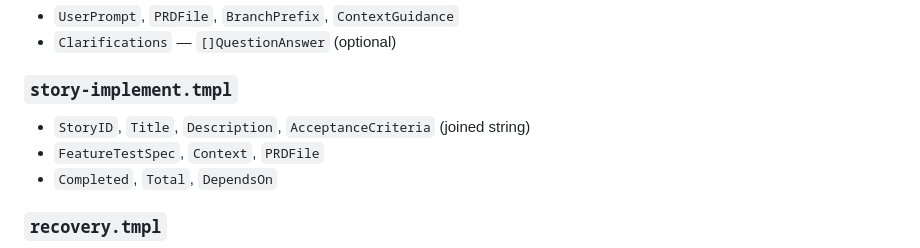
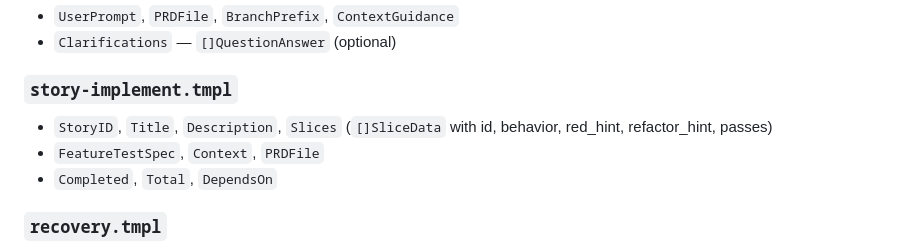
Before and after one commit to tireymorris/ralph, a Markdown page: docs/prompts/README.md, the part around the change. Drawn GitHub-style.

Commit message:
document story-implement template slices variable

```diff
--- a/docs/prompts/README.md
+++ b/docs/prompts/README.md
@@ -63,7 +63,7 @@ See [`skill-sources.md`](skill-sources.md) for how these map to `~/.agents/skill
 
 ### `story-implement.tmpl`
 
-- `StoryID`, `Title`, `Description`, `AcceptanceCriteria` (joined string)
+- `StoryID`, `Title`, `Description`, `Slices` (`[]SliceData` with id, behavior, red_hint, refactor_hint, passes)
 - `FeatureTestSpec`, `Context`, `PRDFile`
 - `Completed`, `Total`, `DependsOn`
 
```
